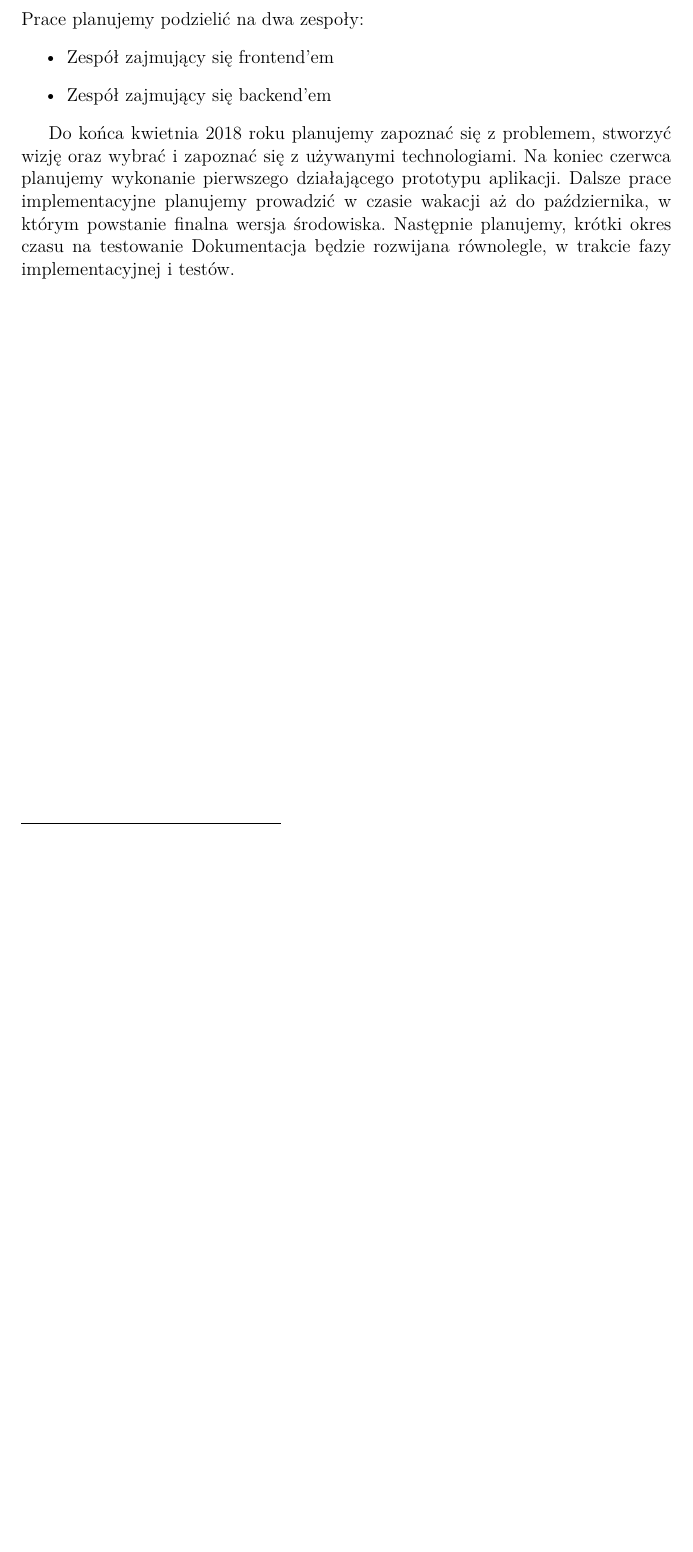
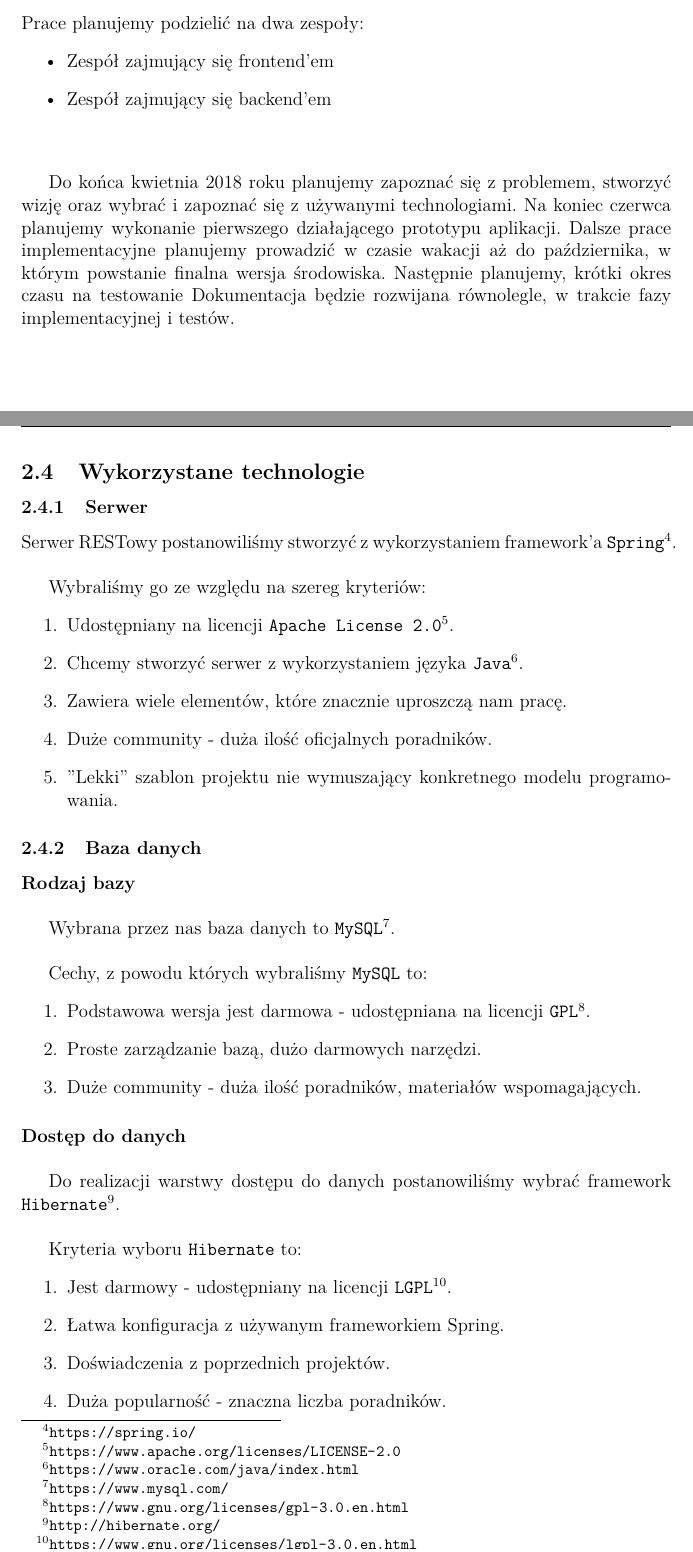
Before and after one commit to WookaszU/SportsAppDocu, a LaTeX document (sportsAppDoku.tex): part of page 4 of 6 before the commit and two parts of pages 4 and 6 of 7 after it, the two joined at a grey line, cut so that both start at the same text, the shorter picture padded with empty space. Compiled offline with pdfLaTeX.

Commit message:
Added used technologies section

```diff
--- a/sportsAppDoku.tex
+++ b/sportsAppDoku.tex
@@ -199,7 +199,7 @@ Prace planujemy podzielić na dwa zespoły:
 \begin{itemize}
 \item Zespół zajmujący się frontend'em
 \item Zespół zajmujący się backend'em
-\end{itemize}
+\end{itemize}~\\
 
 Do końca kwietnia 2018 roku planujemy zapoznać się z problemem, stworzyć wizję oraz wybrać i zapoznać się z używanymi technologiami. Na koniec czerwca planujemy wykonanie pierwszego działającego prototypu aplikacji. Dalsze prace implementacyjne planujemy prowadzić w czasie wakacji aż do października, w którym powstanie finalna wersja środowiska. Następnie planujemy, krótki okres czasu na testowanie  Dokumentacja będzie rozwijana równolegle, w trakcie fazy implementacyjnej i testów.
 
@@ -240,6 +240,46 @@ Ryzyko & Ramy czasowe & Szansa wystąpienia & Wpływ na projekt & Przeciwdziała
 	Opóźnienie w stosunku do harmonogramu & cały czas trwania projektu & średnia & średni & Odpowiednie zaplanowanie prac \\ \hline
 \end{tabular}
 \end{table}
+
+\subsection{Wykorzystane technologie}
+
+\subsubsection{Serwer}
+
+Serwer RESTowy postanowiliśmy stworzyć z wykorzystaniem framework'a \texttt{Spring}\footnote{\url{https://spring.io/}}.~\\
+
+Wybraliśmy go ze względu na szereg kryteriów:
+\begin{enumerate}
+\item Udostępniany na licencji \texttt{Apache License 2.0}\footnote{\url{https://www.apache.org/licenses/LICENSE-2.0}}.
+\item Chcemy stworzyć serwer z wykorzystaniem języka \texttt{Java}\footnote{\url{https://www.oracle.com/java/index.html}}.
+\item Zawiera wiele elementów, które znacznie uproszczą nam pracę.
+\item Duże community - duża ilość oficjalnych poradników.
+\item "Lekki" szablon projektu nie wymuszający konkretnego modelu programowania.
+\end{enumerate}
+
+\subsubsection{Baza danych}
+
+\paragraph{Rodzaj bazy}~\\
+
+Wybrana przez nas baza danych to \texttt{MySQL}\footnote{\url{https://www.mysql.com/}}.~\\
+
+Cechy, z powodu których wybraliśmy \texttt{MySQL} to:
+\begin{enumerate}
+\item Podstawowa wersja jest darmowa - udostępniana na licencji \texttt{GPL}\footnote{\url{https://www.gnu.org/licenses/gpl-3.0.en.html}}.
+\item Proste zarządzanie bazą, dużo darmowych narzędzi.
+\item Duże community - duża ilość poradników, materiałów wspomagających.
+\end{enumerate}
+
+\paragraph{Dostęp do danych}~\\
+
+Do realizacji warstwy dostępu do danych postanowiliśmy wybrać framework \texttt{Hibernate}\footnote{\url{http://hibernate.org/}}.~\\
+
+Kryteria wyboru \texttt{Hibernate} to:
+\begin{enumerate}
+\item Jest darmowy - udostępniany na licencji \texttt{LGPL}\footnote{\url{https://www.gnu.org/licenses/lgpl-3.0.en.html}}.
+\item Łatwa konfiguracja z używanym frameworkiem Spring.
+\item Doświadczenia z poprzednich projektów.
+\item Duża popularność - znaczna liczba poradników.
+\end{enumerate}
 
 \subsection{Harmonogram prac (diagram Gantta)}
 
```
